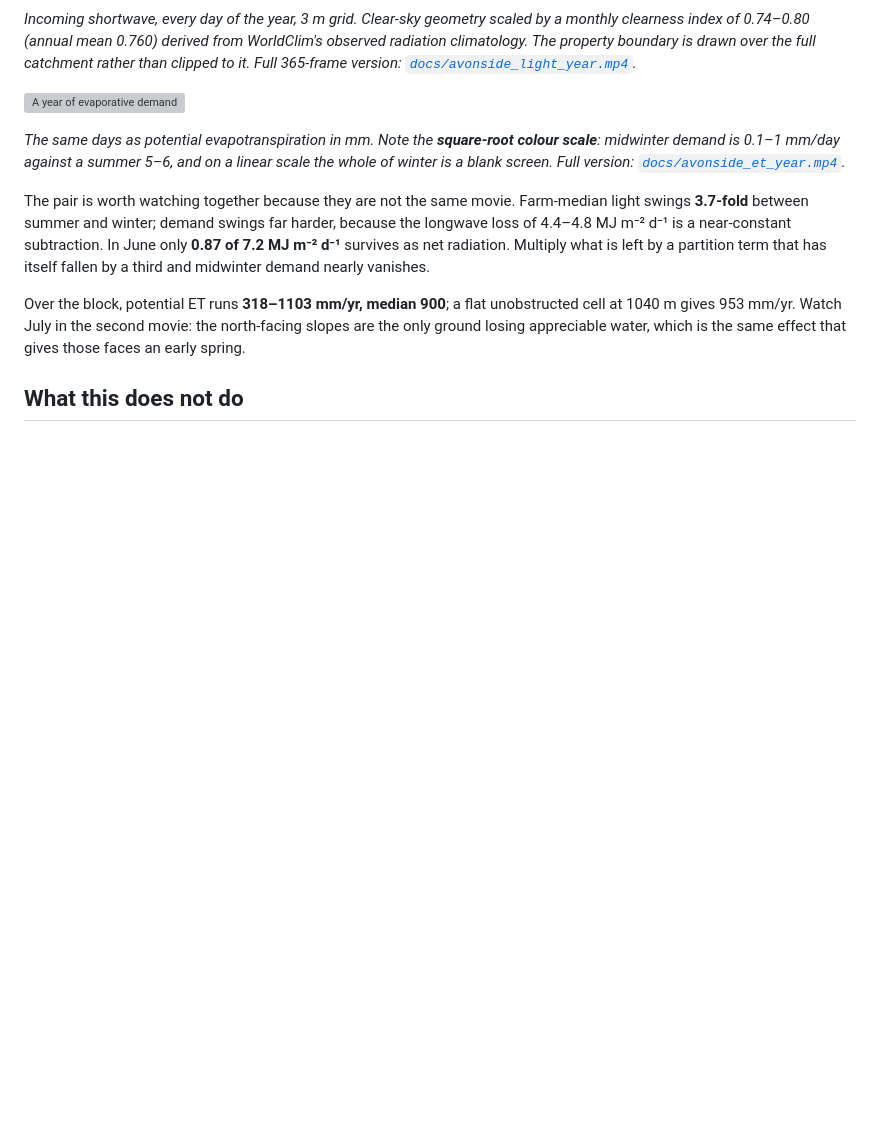
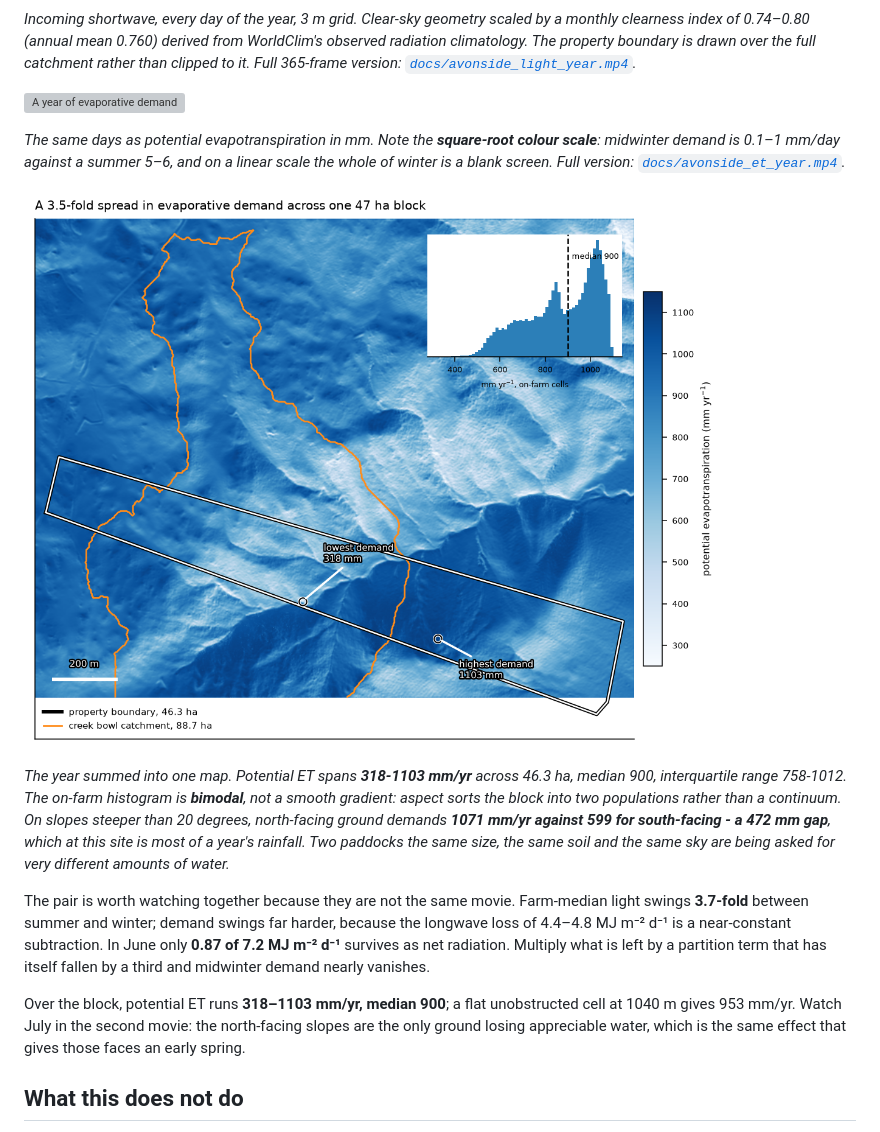
Before and after one commit to jborevitz/pyterrainsol, a Markdown page: README.md, the part around the change. GitHub-like rendering; pictures changed too: docs/annual_et_3m.png (added); blank space fills up the shorter version; grey boxes are pictures that could not be loaded.

Commit message:
Add the annual evaporative demand map
The year summed into one panel: 318-1103 mm/yr across 46.3 ha. The on-farm
distribution is bimodal rather than a smooth gradient - aspect sorts the
block into two populations. On slopes over 20 degrees the north-facing
median is 1071 mm/yr against 599 for south-facing, a 472 mm gap that is
most of a year's rainfall here.

```diff
--- a/README.md
+++ b/README.md
@@ -85,6 +85,16 @@ scale**: midwinter demand is 0.1–1 mm/day against a summer 5–6, and on a lin
 scale the whole of winter is a blank screen. Full version:
 [`docs/avonside_et_year.mp4`](docs/avonside_et_year.mp4).*
 
+![Annual potential evapotranspiration at 3 m](docs/annual_et_3m.png)
+
+*The year summed into one map. Potential ET spans **318-1103 mm/yr** across 46.3 ha,
+median 900, interquartile range 758-1012. The on-farm histogram is **bimodal**, not a
+smooth gradient: aspect sorts the block into two populations rather than a continuum.
+On slopes steeper than 20 degrees, north-facing ground demands **1071 mm/yr against
+599 for south-facing - a 472 mm gap**, which at this site is most of a year's rainfall.
+Two paddocks the same size, the same soil and the same sky are being asked for very
+different amounts of water.*
+
 The pair is worth watching together because they are not the same movie. Farm-median
 light swings **3.7-fold** between summer and winter; demand swings far harder, because
 the longwave loss of 4.4–4.8 MJ m⁻² d⁻¹ is a near-constant subtraction. In June only
```
